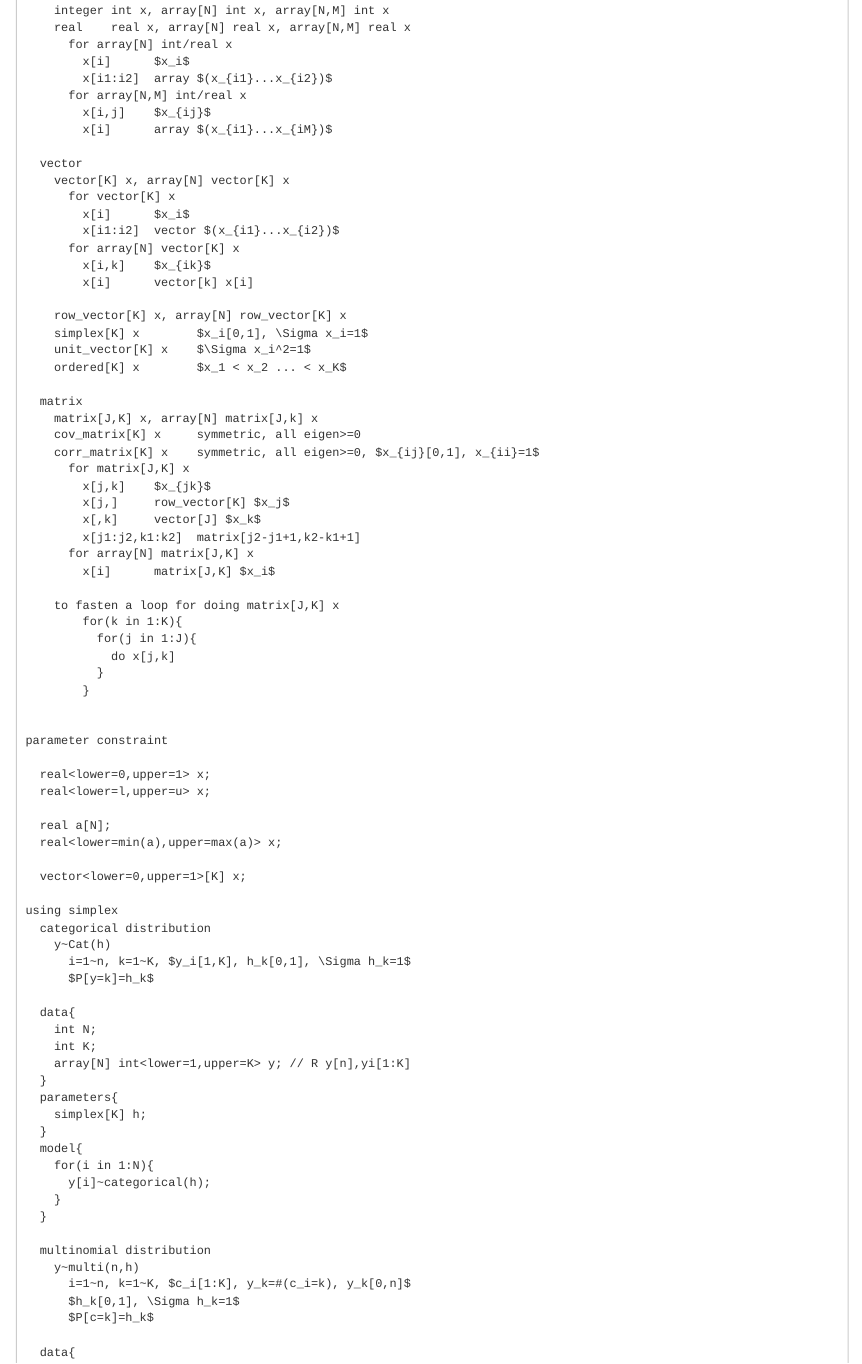
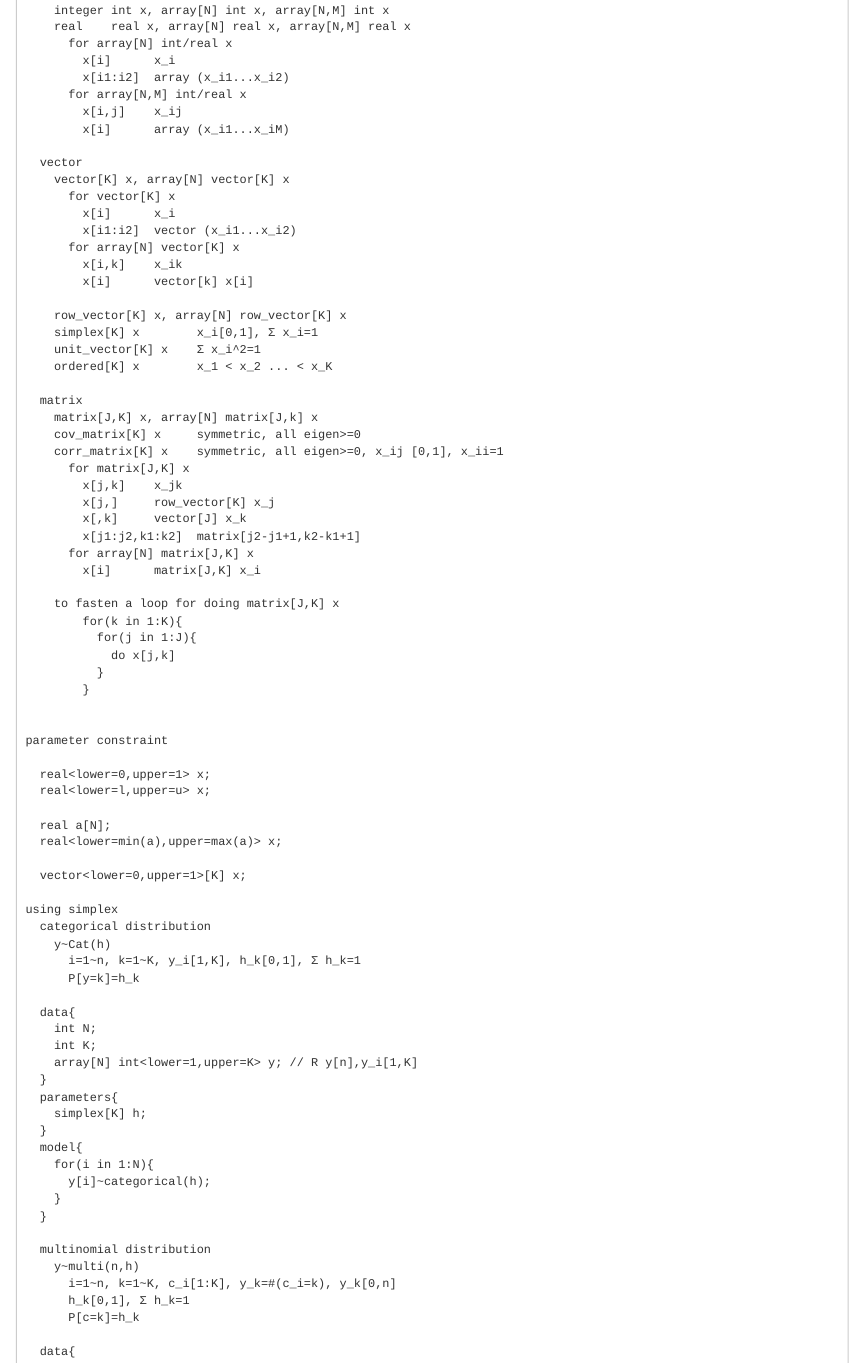
Before and after one commit to kng-mtd/stan, an R Markdown document (stanEx0.Rmd): the page in a window 1100 px wide, from 2050 px down before the commit and from 1510 px down after it, so that both start at the same text. The pictures show the output file stanEx0.html that the author committed with the source, opened offline.

Commit message:
Add files via upload

```diff
--- a/stanEx0.Rmd
+++ b/stanEx0.Rmd
@@ -272,37 +272,37 @@ object type and its difinition of single and array
     integer int x, array[N] int x, array[N,M] int x
     real    real x, array[N] real x, array[N,M] real x
       for array[N] int/real x
-        x[i]      $x_i$
-        x[i1:i2]  array $(x_{i1}...x_{i2})$
+        x[i]      x_i
+        x[i1:i2]  array (x_i1...x_i2)
       for array[N,M] int/real x
-        x[i,j]    $x_{ij}$
-        x[i]      array $(x_{i1}...x_{iM})$
+        x[i,j]    x_ij
+        x[i]      array (x_i1...x_iM)
 
   vector
     vector[K] x, array[N] vector[K] x
       for vector[K] x
-        x[i]      $x_i$
-        x[i1:i2]  vector $(x_{i1}...x_{i2})$
+        x[i]      x_i
+        x[i1:i2]  vector (x_i1...x_i2)
       for array[N] vector[K] x
-        x[i,k]    $x_{ik}$
+        x[i,k]    x_ik
         x[i]      vector[k] x[i]
 
     row_vector[K] x, array[N] row_vector[K] x
-    simplex[K] x        $x_i[0,1], \Sigma x_i=1$
-    unit_vector[K] x    $\Sigma x_i^2=1$
-    ordered[K] x        $x_1 < x_2 ... < x_K$
+    simplex[K] x        x_i[0,1], Σ x_i=1
+    unit_vector[K] x    Σ x_i^2=1
+    ordered[K] x        x_1 < x_2 ... < x_K
 
   matrix
     matrix[J,K] x, array[N] matrix[J,k] x
     cov_matrix[K] x     symmetric, all eigen>=0
-    corr_matrix[K] x    symmetric, all eigen>=0, $x_{ij}[0,1], x_{ii}=1$
+    corr_matrix[K] x    symmetric, all eigen>=0, x_ij [0,1], x_ii=1
       for matrix[J,K] x
-        x[j,k]    $x_{jk}$
-        x[j,]     row_vector[K] $x_j$
-        x[,k]     vector[J] $x_k$
+        x[j,k]    x_jk
+        x[j,]     row_vector[K] x_j
+        x[,k]     vector[J] x_k
         x[j1:j2,k1:k2]  matrix[j2-j1+1,k2-k1+1]
       for array[N] matrix[J,K] x
-        x[i]      matrix[J,K] $x_i$
+        x[i]      matrix[J,K] x_i
 
     to fasten a loop for doing matrix[J,K] x
         for(k in 1:K){
@@ -325,13 +325,13 @@ parameter constraint
 using simplex
   categorical distribution
     y~Cat(h)
-      i=1~n, k=1~K, $y_i[1,K], h_k[0,1], \Sigma h_k=1$
-      $P[y=k]=h_k$
+      i=1~n, k=1~K, y_i[1,K], h_k[0,1], Σ h_k=1
+      P[y=k]=h_k
 
   data{
     int N;
     int K;
-    array[N] int<lower=1,upper=K> y; // R y[n],yi[1:K]
+    array[N] int<lower=1,upper=K> y; // R y[n],y_i[1,K]
   }
   parameters{
     simplex[K] h;
@@ -344,9 +344,9 @@ using simplex
 
   multinomial distribution
     y~multi(n,h)
-      i=1~n, k=1~K, $c_i[1:K], y_k=#(c_i=k), y_k[0,n]$
-      $h_k[0,1], \Sigma h_k=1$
-      $P[c=k]=h_k$
+      i=1~n, k=1~K, c_i[1:K], y_k=#(c_i=k), y_k[0,n]
+      h_k[0,1], Σ h_k=1
+      P[c=k]=h_k
 
   data{
     int K;
```
Also changed, not shown: stanEx0.html, stanEx0.Rmd (2 more changed lines).
